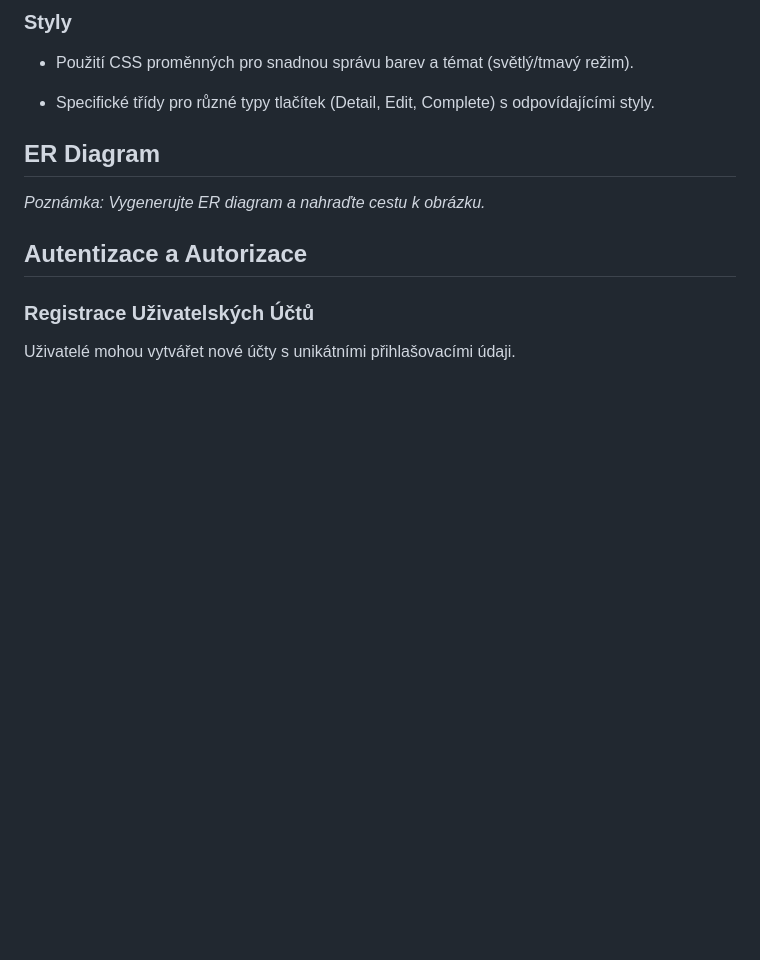
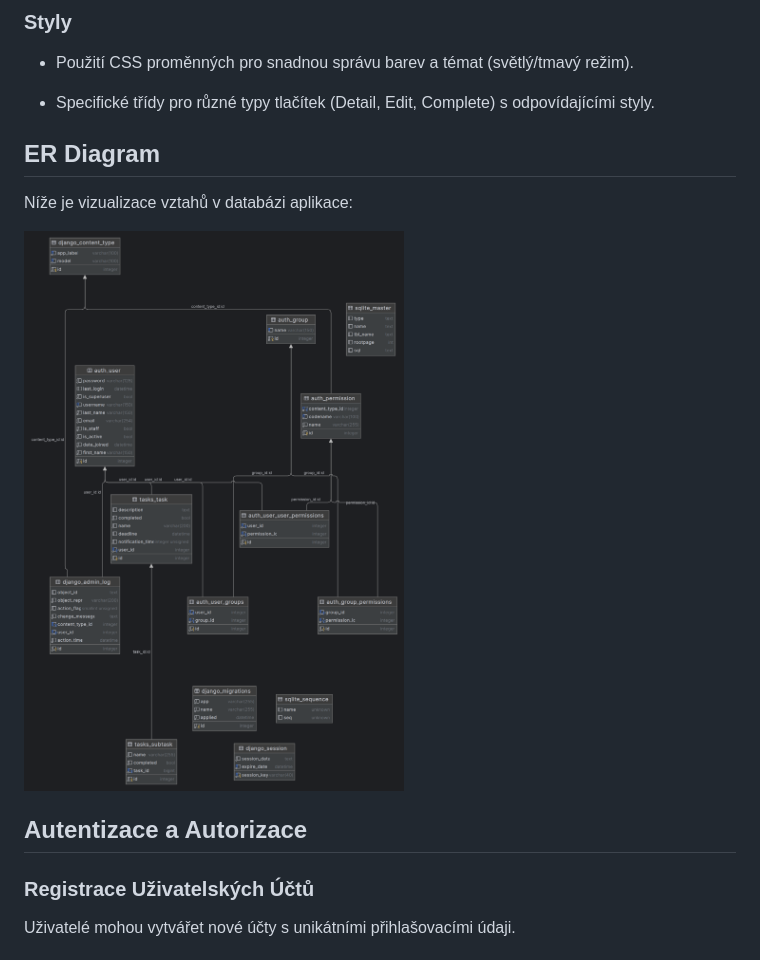
Before and after one commit to Montikks/To_Do_app, a Markdown page: README.md, the part around the change. GitHub-like rendering; pictures changed too: docs/er_diagram.png (added); blank space fills up the shorter version.

Commit message:
Přidán ER diagram a aktualizováno README

```diff
--- a/README.md
+++ b/README.md
@@ -99,10 +99,11 @@ Definice modelů pro uživatele, úkoly a podúkoly s odpovídajícími vztahy.
 *   Specifické třídy pro různé typy tlačítek (Detail, Edit, Complete) s odpovídajícími styly.
 
 
-ER Diagram
-----------
+## ER Diagram
 
-_Poznámka: Vygenerujte ER diagram a nahraďte cestu k obrázku._
+Níže je vizualizace vztahů v databázi aplikace:
+
+![ER Diagram](docs/er_diagram.png)
 
 Autentizace a Autorizace
 ------------------------
```
Also changed, not shown: docs/Er_diagram_TO_DO_app.png (added).
